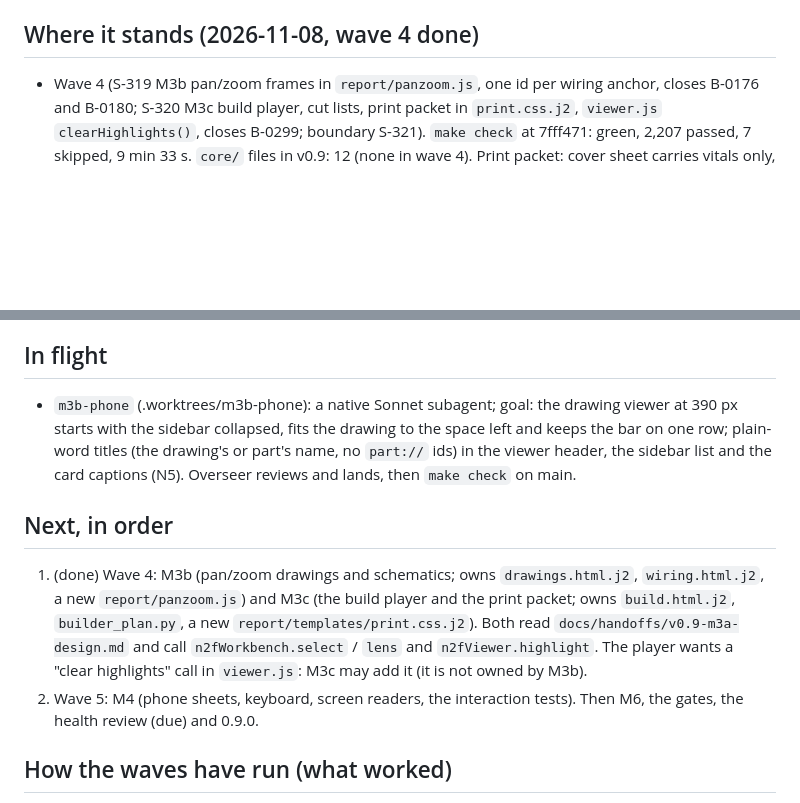
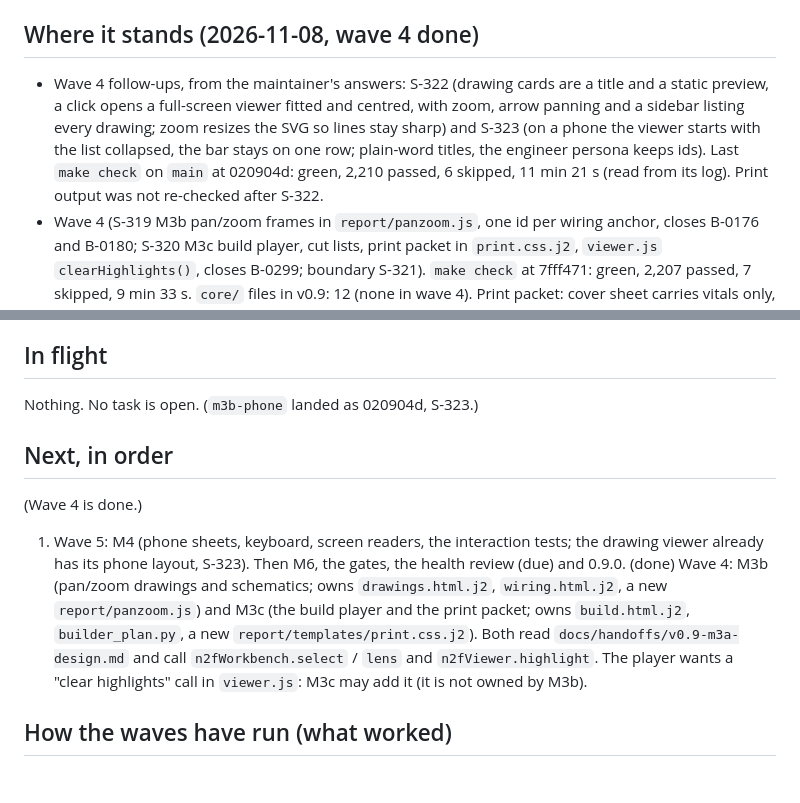
Before and after one commit to osaxma/napkin2factory, a Markdown page: docs/handoffs/v0.9-overseer.md, 2 parts joined by grey strips. Rendered like a GitHub page; blank space fills up the shorter version.

Commit message:
Handoff: wave 4 closed (S-322, S-323), wave 5 next

```diff
--- a/docs/handoffs/v0.9-overseer.md
+++ b/docs/handoffs/v0.9-overseer.md
@@ -6,6 +6,7 @@ plan (§2 V-series, §3 open questions, §5 waves, §8 how to run them, §11 wha
 file, then `make tasks`.
 
 ## Where it stands (2026-11-08, wave 4 done)
+- Wave 4 follow-ups, from the maintainer's answers: S-322 (drawing cards are a title and a static preview, a click opens a full-screen viewer fitted and centred, with zoom, arrow panning and a sidebar listing every drawing; zoom resizes the SVG so lines stay sharp) and S-323 (on a phone the viewer starts with the list collapsed, the bar stays on one row; plain-word titles, the engineer persona keeps ids). Last `make check` on `main` at 020904d: green, 2,210 passed, 6 skipped, 11 min 21 s (read from its log). Print output was not re-checked after S-322.
 - Wave 4 (S-319 M3b pan/zoom frames in `report/panzoom.js`, one id per wiring anchor, closes B-0176 and B-0180; S-320 M3c build player, cut lists, print packet in `print.css.j2`, `viewer.js` `clearHighlights()`, closes B-0299; boundary S-321). `make check` at 7fff471: green, 2,207 passed, 7 skipped, 9 min 33 s. `core/` files in v0.9: 12 (none in wave 4). Print packet: cover sheet carries vitals only, the parts table follows on page 2 (§3.4 wants it on the cover); cut lists in millimetres only; wiring parts have no 3D callout (the SVGs carry no part uri). Pinch is written, not exercised in a browser. The maintainer's check of the three screenshots is below if recorded.
 - Wave 3, M3a (S-316, S-317, boundary S-318): the page is a top bar (vitals with labels, check counts in words with `later`), five lens panels from the sections' own `lens` and `show`, and in the Workbench a tree, the 3D pane and an inspector on one bus in `report/workbench.js` (`window.n2fWorkbench`: `select`, `lens`, `current`, `index`; event `n2f:lens`). Design for M3b and M3c: `docs/handoffs/v0.9-m3a-design.md` ("Files and hooks for the later milestones"); anchors: `docs/report-anchors.md`. `report.html.j2` holds `{% include "print.css.j2" ignore missing %}` for M3c. `viewer.js` has no clear-highlights call (the workbench uses `reset()`); without WebGL the viewer throws and the workbench says so. `n2f diff` reads the page's `#report-sections` JSON (older pages: the side index). Closed: B-0298, B-0134, B-0295. New: B-0314 (History lens design directions: concept-card reads cannot be recorded without core work).
 - `make check` on `main` at f1194b8: green, 2,200 passed, 6 skipped, 9 min 17 s, load 12 to 8. `core/` files touched in v0.9: 12 (none in wave 3).
@@ -20,11 +21,12 @@ file, then `make tasks`.
 - Workers: agy Argon quota 0 until 2026-11-14 (strong falls back to Flash); Flash did the fill and hot spots from written designs (the fill needed a review round: benchmark on captured real inputs); a Sonnet subagent built the engine from the design note (about 28 min, one review fix round). deepseek balance about 1.0 USD.
 
 ## In flight
-- `m3b-phone` (.worktrees/m3b-phone): a native Sonnet subagent; goal: the drawing viewer at 390 px starts with the sidebar collapsed, fits the drawing to the space left and keeps the bar on one row; plain-word titles (the drawing's or part's name, no `part://` ids) in the viewer header, the sidebar list and the card captions (N5). Overseer reviews and lands, then `make check` on main.
+Nothing. No task is open. (`m3b-phone` landed as 020904d, S-323.)
 
 ## Next, in order
-1. (done) Wave 4: M3b (pan/zoom drawings and schematics; owns `drawings.html.j2`, `wiring.html.j2`, a new `report/panzoom.js`) and M3c (the build player and the print packet; owns `build.html.j2`, `builder_plan.py`, a new `report/templates/print.css.j2`). Both read `docs/handoffs/v0.9-m3a-design.md` and call `n2fWorkbench.select` / `lens` and `n2fViewer.highlight`. The player wants a "clear highlights" call in `viewer.js`: M3c may add it (it is not owned by M3b).
-2. Wave 5: M4 (phone sheets, keyboard, screen readers, the interaction tests). Then M6, the gates, the health review (due) and 0.9.0.
+(Wave 4 is done.)
+1. Wave 5: M4 (phone sheets, keyboard, screen readers, the interaction tests; the drawing viewer already has its phone layout, S-323). Then M6, the gates, the health review (due) and 0.9.0.
+(done) Wave 4: M3b (pan/zoom drawings and schematics; owns `drawings.html.j2`, `wiring.html.j2`, a new `report/panzoom.js`) and M3c (the build player and the print packet; owns `build.html.j2`, `builder_plan.py`, a new `report/templates/print.css.j2`). Both read `docs/handoffs/v0.9-m3a-design.md` and call `n2fWorkbench.select` / `lens` and `n2fViewer.highlight`. The player wants a "clear highlights" call in `viewer.js`: M3c may add it (it is not owned by M3b).
 
 ## How the waves have run (what worked)
 Carried from `docs/handoffs/v0.8-overseer.md`: at most two subagents at once, each in its own
```
